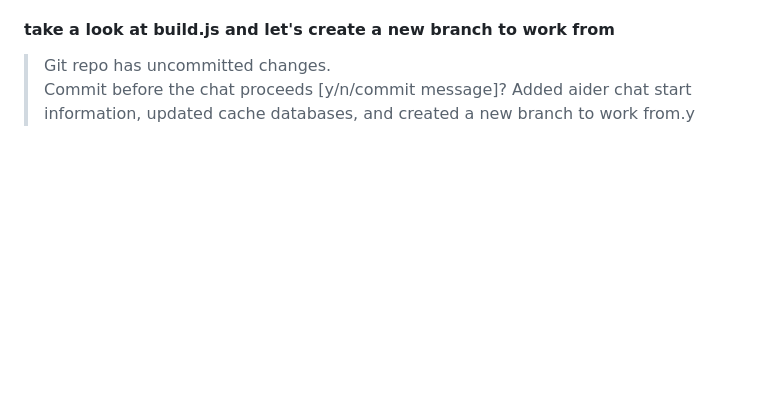
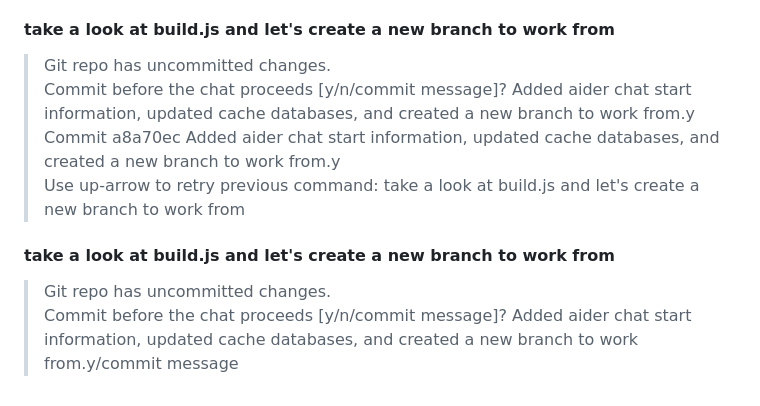
Before and after one commit to pixelsock/matrix-config, a Markdown page: .aider.chat.history.md, the part around the change. GitHub-like rendering; blank space fills up the shorter version.

Commit message:
Added aider chat start information, updated cache databases, and created a new branch to work from.y/commit message

```diff
--- a/.aider.chat.history.md
+++ b/.aider.chat.history.md
@@ -138,3 +138,9 @@ Goodbye! Feel free to return if you have more questions or need further assistan
 #### take a look at build.js and let's create a new branch to work from
 > Git repo has uncommitted changes.
 > Commit before the chat proceeds [y/n/commit message]? Added aider chat start information, updated cache databases, and created a new branch to work from.y
+> Commit a8a70ec Added aider chat start information, updated cache databases, and created a new branch to work from.y
+> Use up-arrow to retry previous command: take a look at build.js and let's create a new branch to work from
+
+#### take a look at build.js and let's create a new branch to work from
+> Git repo has uncommitted changes.
+> Commit before the chat proceeds [y/n/commit message]? Added aider chat start information, updated cache databases, and created a new branch to work from.y/commit message
```
